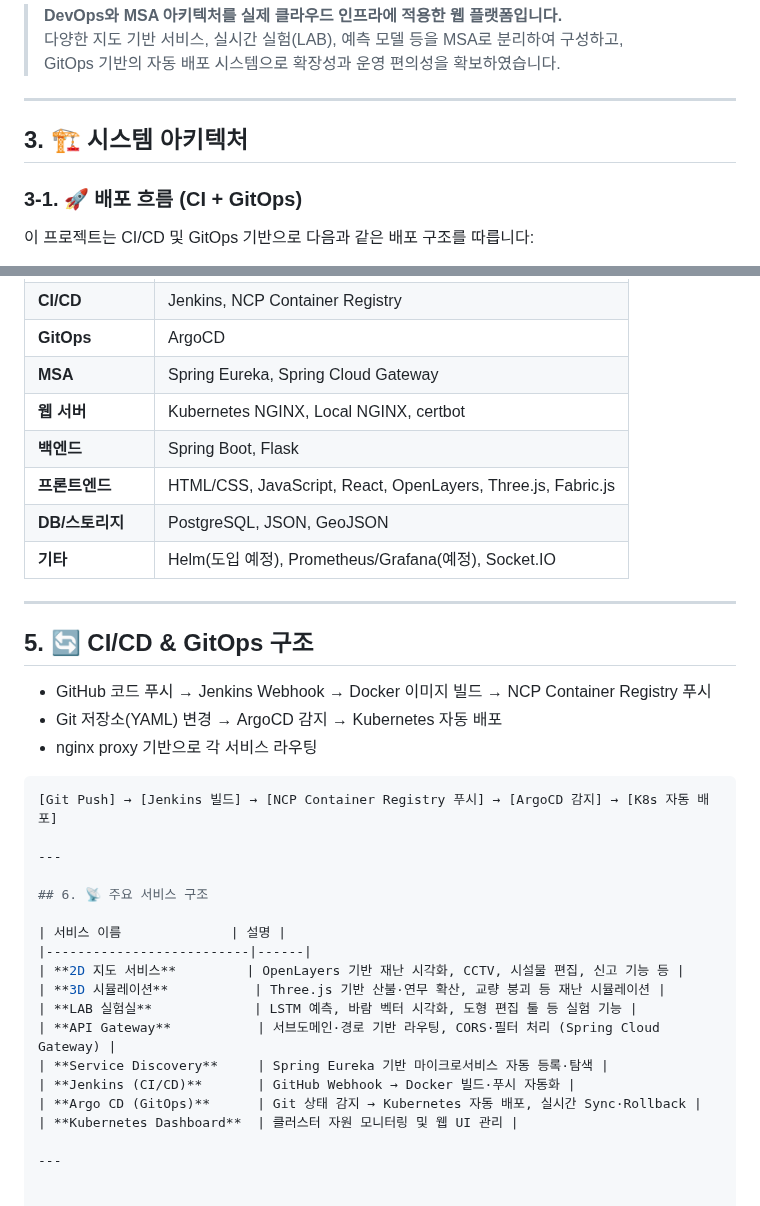
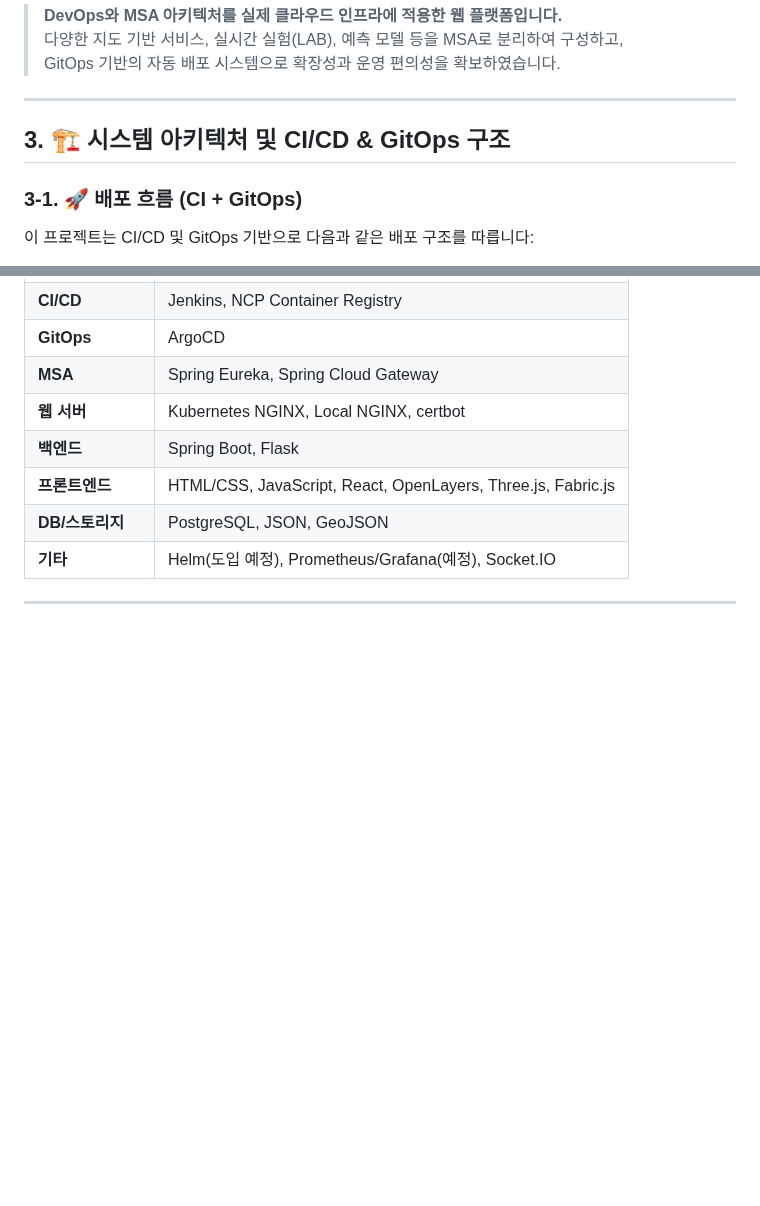
Before and after one commit to stylealist/sj-lab, a Markdown page: README.md, 2 parts joined by grey strips. Drawn GitHub-style; blank space fills up the shorter version.

````diff
--- a/README.md
+++ b/README.md
@@ -25,7 +25,7 @@
 
 ---
 
-## 3. 🏗️ 시스템 아키텍처
+## 3. 🏗️ 시스템 아키텍처 및 CI/CD & GitOps 구조
 
 ### 3-1. 🚀 배포 흐름 (CI + GitOps)
 
@@ -137,29 +137,3 @@ graph TD
 | **기타**         | Helm(도입 예정), Prometheus/Grafana(예정), Socket.IO |
 
 ---
-
-## 5. 🔄 CI/CD & GitOps 구조
-
-- GitHub 코드 푸시 → Jenkins Webhook → Docker 이미지 빌드 → NCP Container Registry 푸시
-- Git 저장소(YAML) 변경 → ArgoCD 감지 → Kubernetes 자동 배포
-- nginx proxy 기반으로 각 서비스 라우팅
-
-```bash
-[Git Push] → [Jenkins 빌드] → [NCP Container Registry 푸시] → [ArgoCD 감지] → [K8s 자동 배포]
-
----
-
-## 6. 📡 주요 서비스 구조
-
-| 서비스 이름              | 설명 |
-|--------------------------|------|
-| **2D 지도 서비스**         | OpenLayers 기반 재난 시각화, CCTV, 시설물 편집, 신고 기능 등 |
-| **3D 시뮬레이션**           | Three.js 기반 산불·연무 확산, 교량 붕괴 등 재난 시뮬레이션 |
-| **LAB 실험실**             | LSTM 예측, 바람 벡터 시각화, 도형 편집 툴 등 실험 기능 |
-| **API Gateway**           | 서브도메인·경로 기반 라우팅, CORS·필터 처리 (Spring Cloud Gateway) |
-| **Service Discovery**     | Spring Eureka 기반 마이크로서비스 자동 등록·탐색 |
-| **Jenkins (CI/CD)**       | GitHub Webhook → Docker 빌드·푸시 자동화 |
-| **Argo CD (GitOps)**      | Git 상태 감지 → Kubernetes 자동 배포, 실시간 Sync·Rollback |
-| **Kubernetes Dashboard**  | 클러스터 자원 모니터링 및 웹 UI 관리 |
-
----
````
